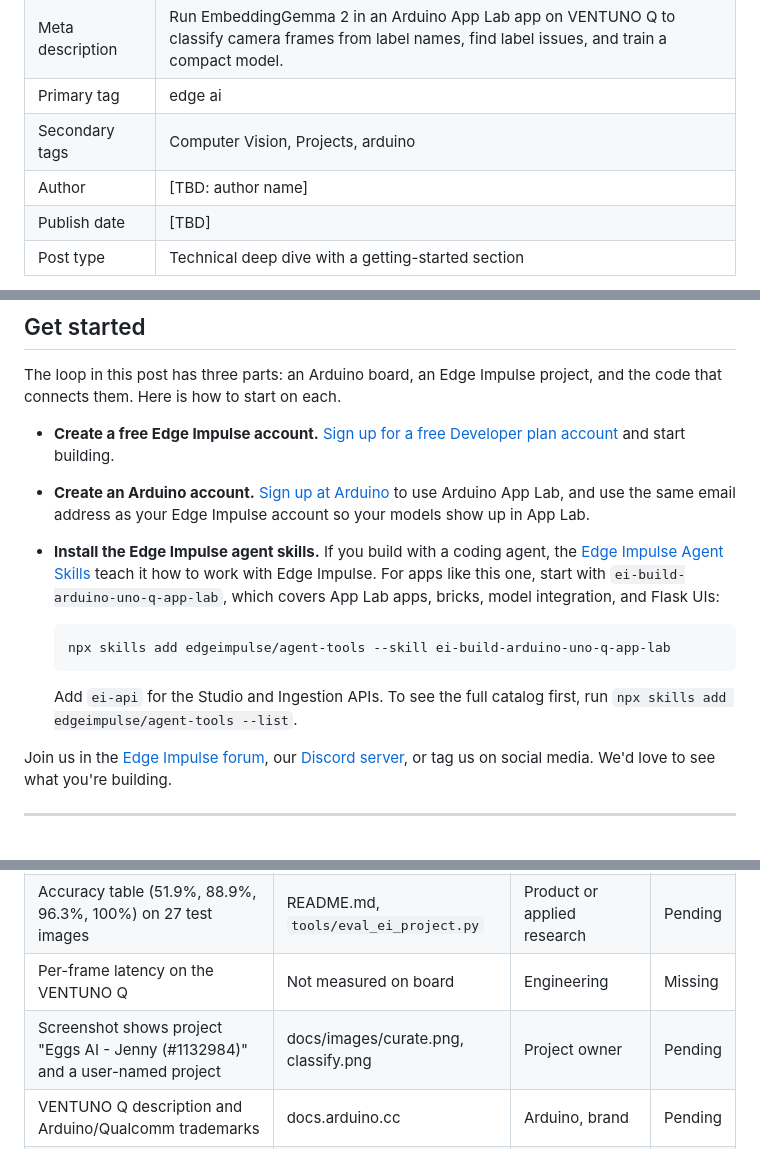
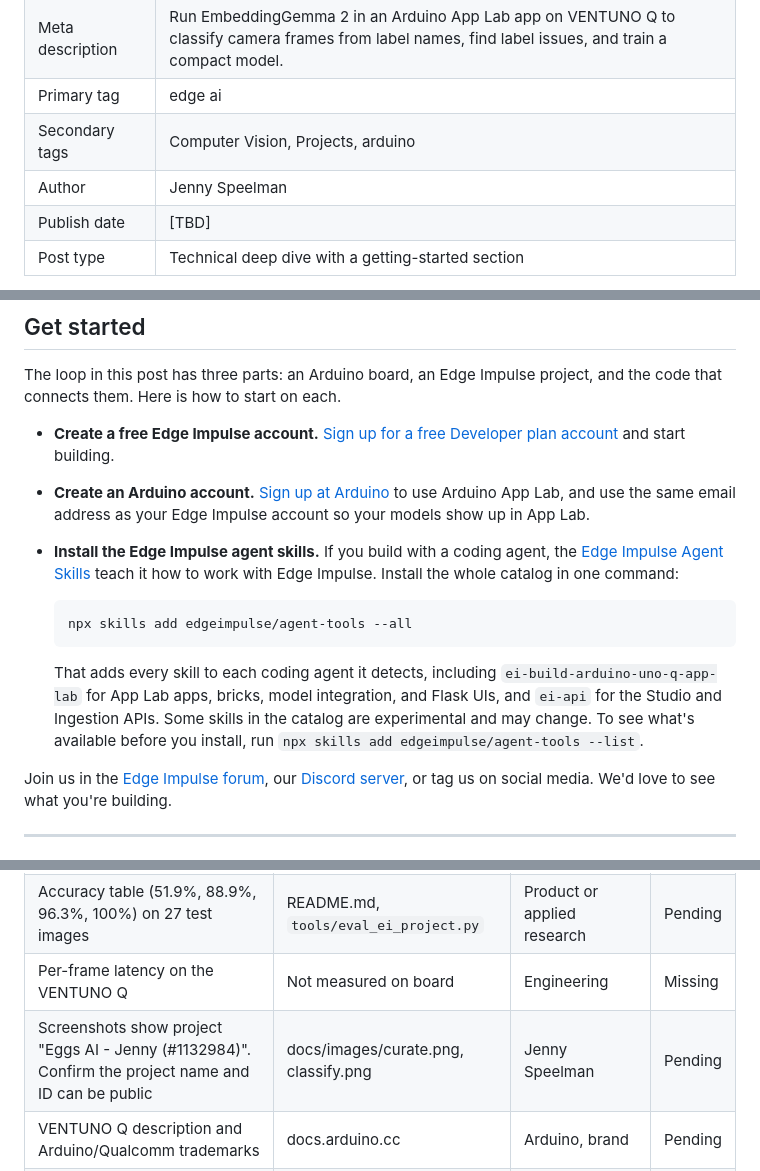
Before and after one commit to edgeimpulse/embedding-gemma2-ventuno-q, a Markdown page: blog/embeddinggemma2-ventuno-q.md, 3 parts joined by grey strips. Drawn GitHub-style.

Commit message:
Blog draft: set author, install the full agent skills catalog

````diff
--- a/blog/embeddinggemma2-ventuno-q.md
+++ b/blog/embeddinggemma2-ventuno-q.md
@@ -12,7 +12,7 @@ DRAFT. Not reviewed or approved. See the Review list at the end before publishin
 | Meta description | Run EmbeddingGemma 2 in an Arduino App Lab app on VENTUNO Q to classify camera frames from label names, find label issues, and train a compact model. |
 | Primary tag | edge ai |
 | Secondary tags | Computer Vision, Projects, arduino |
-| Author | [TBD: author name] |
+| Author | Jenny Speelman |
 | Publish date | [TBD] |
 | Post type | Technical deep dive with a getting-started section |
 
@@ -124,13 +124,13 @@ The loop in this post has three parts: an Arduino board, an Edge Impulse project
 
 - **Create a free Edge Impulse account.** [Sign up for a free Developer plan account](https://studio.edgeimpulse.com/signup) and start building.
 - **Create an Arduino account.** [Sign up at Arduino](https://login.arduino.cc/login) to use Arduino App Lab, and use the same email address as your Edge Impulse account so your models show up in App Lab.
-- **Install the Edge Impulse agent skills.** If you build with a coding agent, the [Edge Impulse Agent Skills](https://github.com/edgeimpulse/agent-tools) teach it how to work with Edge Impulse. For apps like this one, start with `ei-build-arduino-uno-q-app-lab`, which covers App Lab apps, bricks, model integration, and Flask UIs:
+- **Install the Edge Impulse agent skills.** If you build with a coding agent, the [Edge Impulse Agent Skills](https://github.com/edgeimpulse/agent-tools) teach it how to work with Edge Impulse. Install the whole catalog in one command:
 
   ```bash
-  npx skills add edgeimpulse/agent-tools --skill ei-build-arduino-uno-q-app-lab
+  npx skills add edgeimpulse/agent-tools --all
   ```
 
-  Add `ei-api` for the Studio and Ingestion APIs. To see the full catalog first, run `npx skills add edgeimpulse/agent-tools --list`.
+  That adds every skill to each coding agent it detects, including `ei-build-arduino-uno-q-app-lab` for App Lab apps, bricks, model integration, and Flask UIs, and `ei-api` for the Studio and Ingestion APIs. Some skills in the catalog are experimental and may change. To see what's available before you install, run `npx skills add edgeimpulse/agent-tools --list`.
 
 Join us in the [Edge Impulse forum](https://forum.edgeimpulse.com/), our [Discord server](https://discord.gg/edgeimpulse), or tag us on social media. We'd love to see what you're building.
 
@@ -154,7 +154,7 @@ Type your labels, point the camera, and classify on the Arduino VENTUNO Q with E
 | Repo is public and license (MPL-2.0 in repo, README says "Internal repo. Not reviewed for public release.") | README.md | Open source review (ei-review-osr), legal | Pending |
 | Accuracy table (51.9%, 88.9%, 96.3%, 100%) on 27 test images | README.md, `tools/eval_ei_project.py` | Product or applied research | Pending |
 | Per-frame latency on the VENTUNO Q | Not measured on board | Engineering | Missing |
-| Screenshot shows project "Eggs AI - Jenny (#1132984)" and a user-named project | docs/images/curate.png, classify.png | Project owner | Pending |
+| Screenshots show project "Eggs AI - Jenny (#1132984)". Confirm the project name and ID can be public | docs/images/curate.png, classify.png | Jenny Speelman | Pending |
 | VENTUNO Q description and Arduino/Qualcomm trademarks | docs.arduino.cc | Arduino, brand | Pending |
 | Third-party model: Google EmbeddingGemma 2 (Gemma terms of use) | Hugging Face model card | Legal | Pending |
 | Campaign ID for tracked signup link | Marketing | Marketing | Pending |
````
